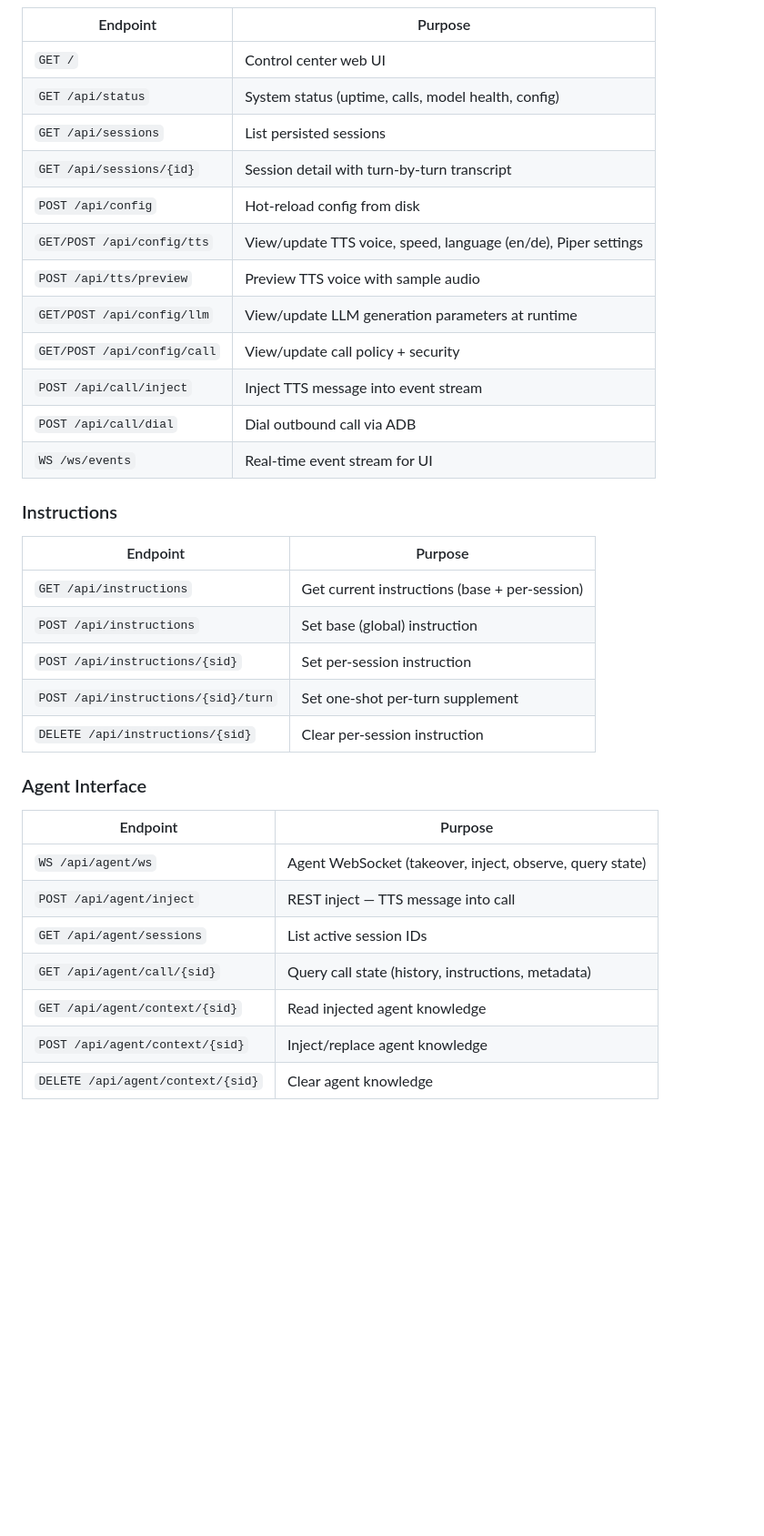
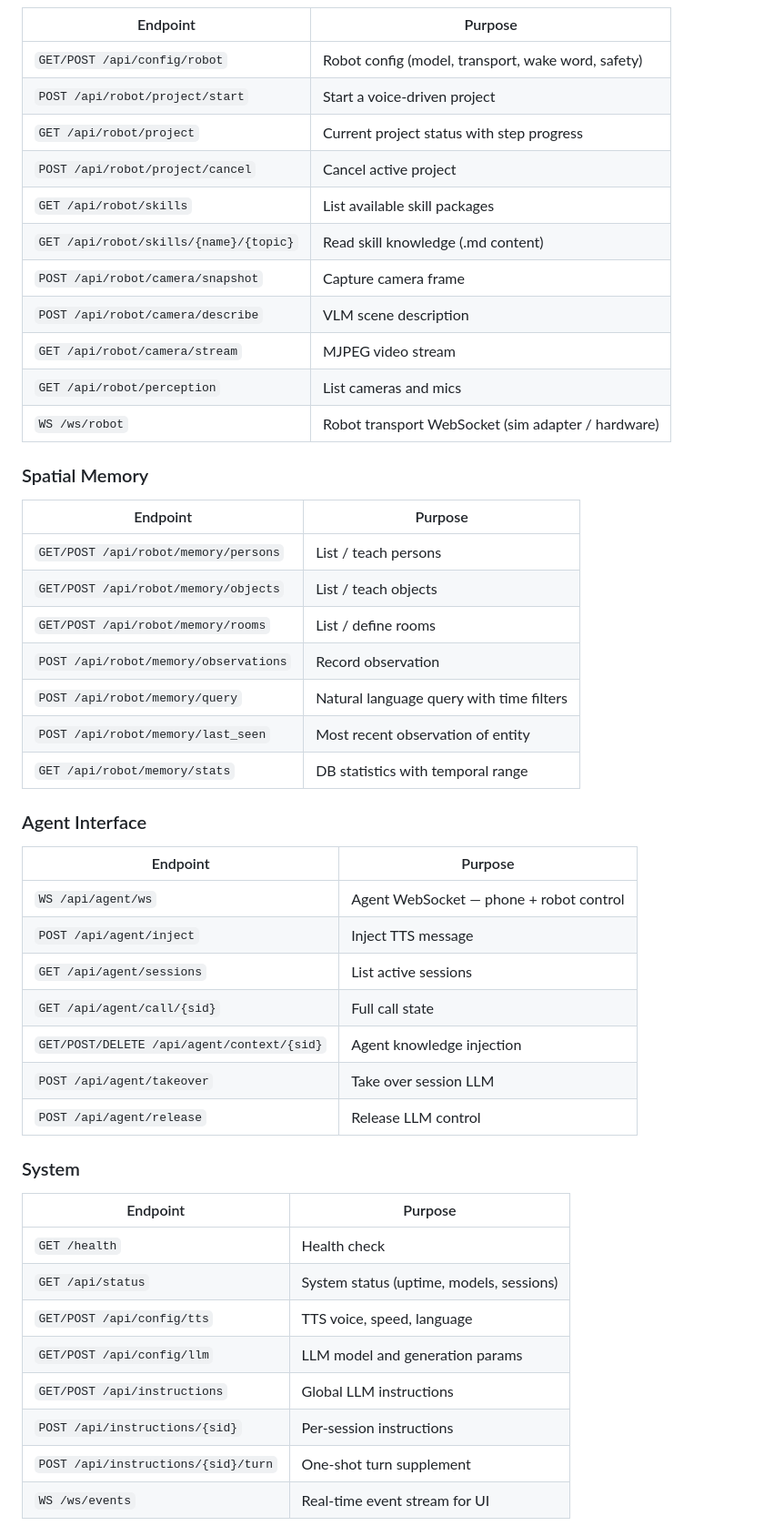
Before and after one commit to Trac-Systems/clawfinger-gateway, a Markdown page: README.md, the part around one of its changes. Shown at 91% size. GitHub-like rendering; blank space fills up the shorter version.

Commit message:
Update README with full robot, spatial memory, and OpenClaw documentation
Co-Authored-By: Claude Opus 4.6 <noreply@anthropic.com>

```diff
--- a/README.md
+++ b/README.md
@@ -60,37 +64,52 @@ The control center is at `http://127.0.0.1:8996`. See [SKILL.md](SKILL.md) for f
 
 | Endpoint | Purpose |
 |----------|---------|
-| `GET /` | Control center web UI |
-| `GET /api/status` | System status (uptime, calls, model health, config) |
-| `GET /api/sessions` | List persisted sessions |
-| `GET /api/sessions/{id}` | Session detail with turn-by-turn transcript |
-| `POST /api/config` | Hot-reload config from disk |
-| `GET/POST /api/config/tts` | View/update TTS voice, speed, language (en/de), Piper settings |
-| `POST /api/tts/preview` | Preview TTS voice with sample audio |
-| `GET/POST /api/config/llm` | View/update LLM generation parameters at runtime |
-| `GET/POST /api/config/call` | View/update call policy + security |
-| `POST /api/call/inject` | Inject TTS message into event stream |
-| `POST /api/call/dial` | Dial outbound call via ADB |
-| `WS /ws/events` | Real-time event stream for UI |
+| `GET/POST /api/config/robot` | Robot config (model, transport, wake word, safety) |
+| `POST /api/robot/project/start` | Start a voice-driven project |
+| `GET /api/robot/project` | Current project status with step progress |
+| `POST /api/robot/project/cancel` | Cancel active project |
+| `GET /api/robot/skills` | List available skill packages |
+| `GET /api/robot/skills/{name}/{topic}` | Read skill knowledge (.md content) |
+| `POST /api/robot/camera/snapshot` | Capture camera frame |
+| `POST /api/robot/camera/describe` | VLM scene description |
+| `GET /api/robot/camera/stream` | MJPEG video stream |
+| `GET /api/robot/perception` | List cameras and mics |
+| `WS /ws/robot` | Robot transport WebSocket (sim adapter / hardware) |
 
-### Instructions
+### Spatial Memory
 
 | Endpoint | Purpose |
 |----------|---------|
-| `GET /api/instructions` | Get current instructions (base + per-session) |
-| `POST /api/instructions` | Set base (global) instruction |
-| `POST /api/instructions/{sid}` | Set per-session instruction |
-| `POST /api/instructions/{sid}/turn` | Set one-shot per-turn supplement |
-| `DELETE /api/instructions/{sid}` | Clear per-session instruction |
+| `GET/POST /api/robot/memory/persons` | List / teach persons |
+| `GET/POST /api/robot/memory/objects` | List / teach objects |
+| `GET/POST /api/robot/memory/rooms` | List / define rooms |
+| `POST /api/robot/memory/observations` | Record observation |
+| `POST /api/robot/memory/query` | Natural language query with time filters |
+| `POST /api/robot/memory/last_seen` | Most recent observation of entity |
+| `GET /api/robot/memory/stats` | DB statistics with temporal range |
 
 ### Agent Interface
 
 | Endpoint | Purpose |
 |----------|---------|
-| `WS /api/agent/ws` | Agent WebSocket (takeover, inject, observe, query state) |
-| `POST /api/agent/inject` | REST inject — TTS message into call |
-| `GET /api/agent/sessions` | List active session IDs |
-| `GET /api/agent/call/{sid}` | Query call state (history, instructions, metadata) |
-| `GET /api/agent/context/{sid}` | Read injected agent knowledge |
-| `POST /api/agent/context/{sid}` | Inject/replace agent knowledge |
-| `DELETE /api/agent/context/{sid}` | Clear agent knowledge |
+| `WS /api/agent/ws` | Agent WebSocket — phone + robot control |
+| `POST /api/agent/inject` | Inject TTS message |
+| `GET /api/agent/sessions` | List active sessions |
+| `GET /api/agent/call/{sid}` | Full call state |
+| `GET/POST/DELETE /api/agent/context/{sid}` | Agent knowledge injection |
+| `POST /api/agent/takeover` | Take over session LLM |
+| `POST /api/agent/release` | Release LLM control |
+
+### System
+
+| Endpoint | Purpose |
+|----------|---------|
+| `GET /health` | Health check |
+| `GET /api/status` | System status (uptime, models, sessions) |
+| `GET/POST /api/config/tts` | TTS voice, speed, language |
+| `GET/POST /api/config/llm` | LLM model and generation params |
+| `GET/POST /api/instructions` | Global LLM instructions |
+| `POST /api/instructions/{sid}` | Per-session instructions |
+| `POST /api/instructions/{sid}/turn` | One-shot turn supplement |
+| `WS /ws/events` | Real-time event stream for UI |
+
```
Also changed, not shown: other parts of README.md (+46 -30 lines).
